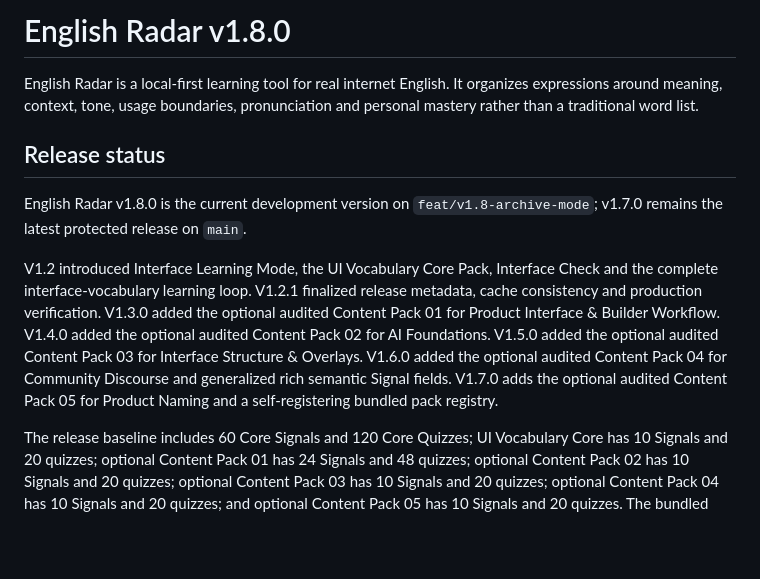
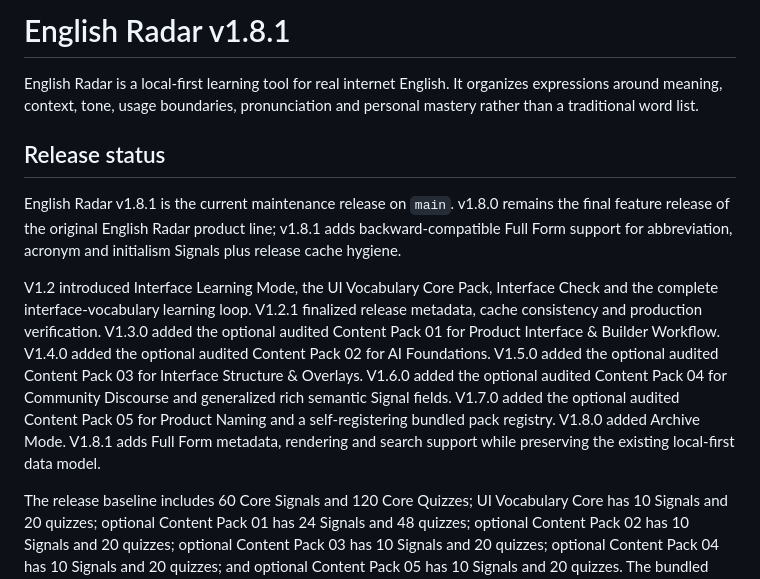
Before and after one commit to cyrilla-mist/english-radar, a Markdown page: README.md, the part around the change. Rendered like a GitHub page; blank space fills up the shorter version.

Commit message:
chore: align v1.8.1 README release status

```diff
--- a/README.md
+++ b/README.md
@@ -1,12 +1,12 @@
-# English Radar v1.8.0
+# English Radar v1.8.1
 
 English Radar is a local-first learning tool for real internet English. It organizes expressions around meaning, context, tone, usage boundaries, pronunciation and personal mastery rather than a traditional word list.
 
 ## Release status
 
-English Radar v1.8.0 is the current development version on `feat/v1.8-archive-mode`; v1.7.0 remains the latest protected release on `main`.
+English Radar v1.8.1 is the current maintenance release on `main`. v1.8.0 remains the final feature release of the original English Radar product line; v1.8.1 adds backward-compatible Full Form support for abbreviation, acronym and initialism Signals plus release cache hygiene.
 
-V1.2 introduced Interface Learning Mode, the UI Vocabulary Core Pack, Interface Check and the complete interface-vocabulary learning loop. V1.2.1 finalized release metadata, cache consistency and production verification. V1.3.0 added the optional audited Content Pack 01 for Product Interface & Builder Workflow. V1.4.0 added the optional audited Content Pack 02 for AI Foundations. V1.5.0 added the optional audited Content Pack 03 for Interface Structure & Overlays. V1.6.0 added the optional audited Content Pack 04 for Community Discourse and generalized rich semantic Signal fields. V1.7.0 adds the optional audited Content Pack 05 for Product Naming and a self-registering bundled pack registry.
+V1.2 introduced Interface Learning Mode, the UI Vocabulary Core Pack, Interface Check and the complete interface-vocabulary learning loop. V1.2.1 finalized release metadata, cache consistency and production verification. V1.3.0 added the optional audited Content Pack 01 for Product Interface & Builder Workflow. V1.4.0 added the optional audited Content Pack 02 for AI Foundations. V1.5.0 added the optional audited Content Pack 03 for Interface Structure & Overlays. V1.6.0 added the optional audited Content Pack 04 for Community Discourse and generalized rich semantic Signal fields. V1.7.0 added the optional audited Content Pack 05 for Product Naming and a self-registering bundled pack registry. V1.8.0 added Archive Mode. V1.8.1 adds Full Form metadata, rendering and search support while preserving the existing local-first data model.
 
 The release baseline includes 60 Core Signals and 120 Core Quizzes; UI Vocabulary Core has 10 Signals and 20 quizzes; optional Content Pack 01 has 24 Signals and 48 quizzes; optional Content Pack 02 has 10 Signals and 20 quizzes; optional Content Pack 03 has 10 Signals and 20 quizzes; optional Content Pack 04 has 10 Signals and 20 quizzes; and optional Content Pack 05 has 10 Signals and 20 quizzes. The bundled Cyrilla Notion Archive remains separate optional local content, and optional packs are not active until installed in a browser.
 
```
